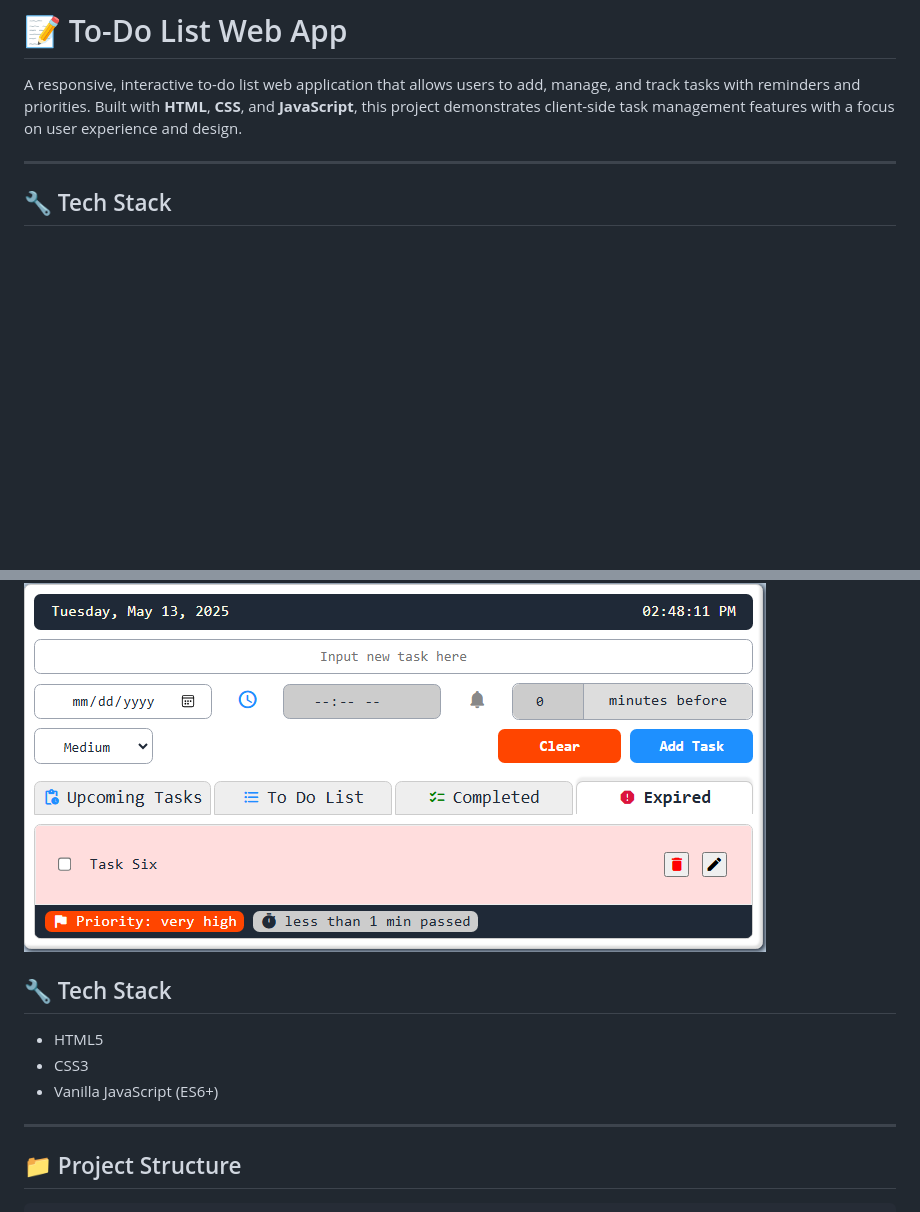
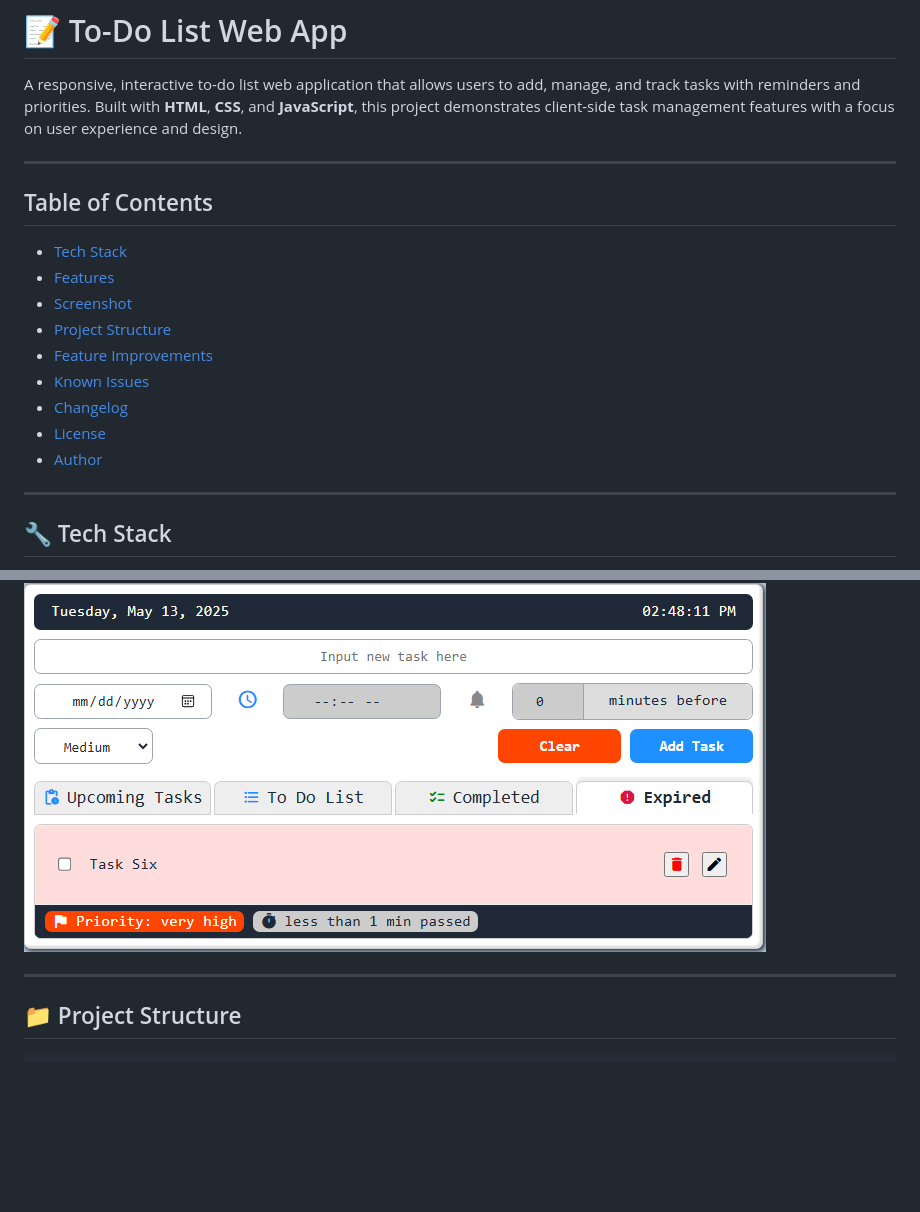
Before and after one commit to Hooman-Siadat/to-do-web-app, a Markdown page: README.md, 2 parts joined by grey strips. Drawn GitHub-style; blank space fills up the shorter version.

```diff
--- a/README.md
+++ b/README.md
@@ -1,6 +1,20 @@
 # 📝 To-Do List Web App
 
 A responsive, interactive to-do list web application that allows users to add, manage, and track tasks with reminders and priorities. Built with **HTML**, **CSS**, and **JavaScript**, this project demonstrates client-side task management features with a focus on user experience and design.
+
+---
+
+## Table of Contents
+
+- [Tech Stack](#teck-stack)
+- [Features](#features)
+- [Screenshot](#screenshot)
+- [Project Structure](#project-structure)
+- [Feature Improvements](#feature-improvements)
+- [Known Issues](#known-issues)
+- [Changelog](#changelog)
+- [License](#license)
+- [Author](#author)
 
 ---
 
@@ -52,11 +66,6 @@ A responsive, interactive to-do list web application that allows users to add, m
 ![Screenshot](assets/screenshot3.png)
 
 ![Screenshot](assets/screenshot4.png)
-
-## 🔧 Tech Stack
-- HTML5
-- CSS3
-- Vanilla JavaScript (ES6+)
 
 ---
 
```
